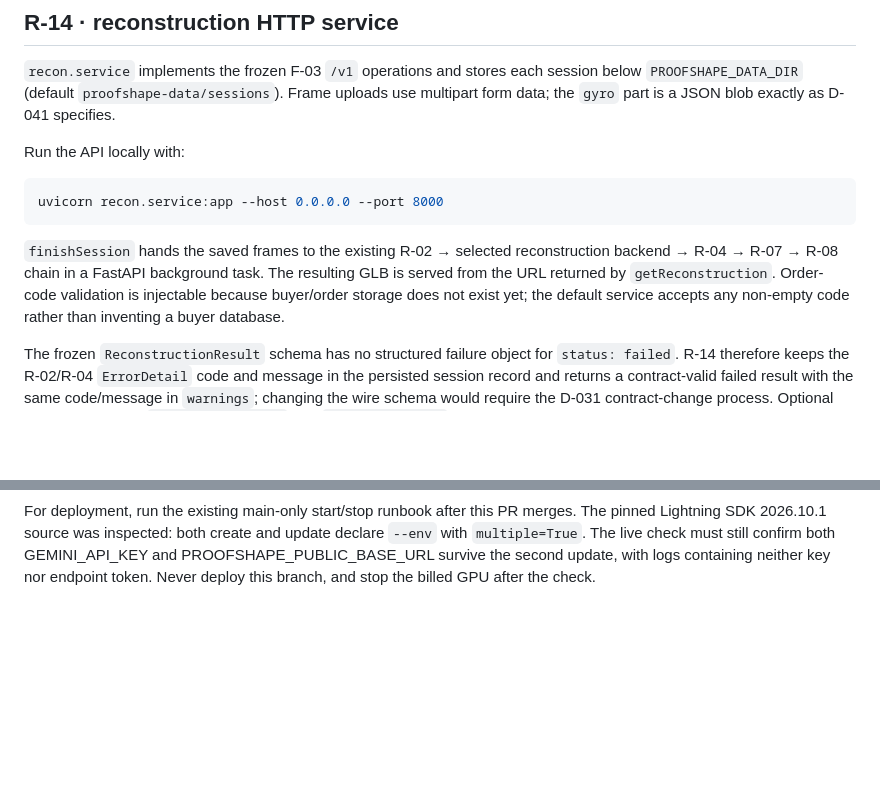
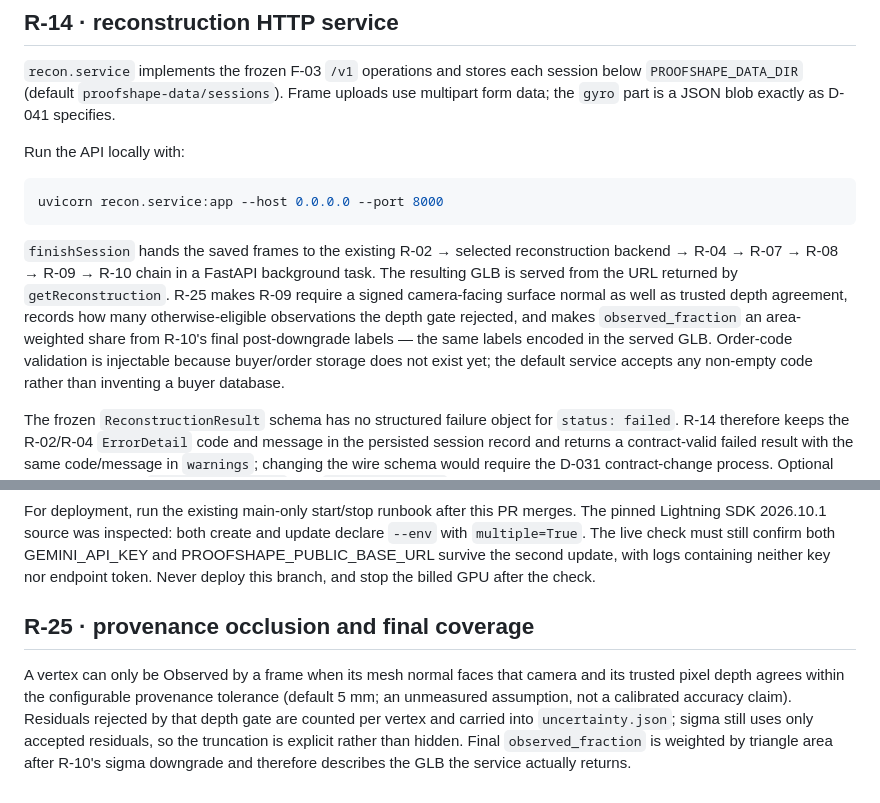
Before and after one commit to proofshape/proofshape, a Markdown page: recon/README.md, 2 parts joined by grey strips. GitHub-like rendering; blank space fills up the shorter version.

Commit message:
R-25 document recon/README.md

````diff
--- a/recon/README.md
+++ b/recon/README.md
@@ -21,8 +21,11 @@ uvicorn recon.service:app --host 0.0.0.0 --port 8000
 ```
 
 `finishSession` hands the saved frames to the existing R-02 → selected reconstruction backend →
-R-04 → R-07 → R-08 chain in a FastAPI background task. The resulting GLB is served from the
-URL returned by `getReconstruction`. Order-code validation is injectable because buyer/order
+R-04 → R-07 → R-08 → R-09 → R-10 chain in a FastAPI background task. The resulting GLB is served from the
+URL returned by `getReconstruction`. R-25 makes R-09 require a signed camera-facing surface
+normal as well as trusted depth agreement, records how many otherwise-eligible observations the
+depth gate rejected, and makes `observed_fraction` an area-weighted share from R-10's final
+post-downgrade labels — the same labels encoded in the served GLB. Order-code validation is injectable because buyer/order
 storage does not exist yet; the default service accepts any non-empty code rather than inventing
 a buyer database.
 
@@ -394,3 +397,13 @@ pinned Lightning SDK 2026.10.1 source was inspected: both create and update decl
 `--env` with `multiple=True`. The live check must still confirm both GEMINI_API_KEY and
 PROOFSHAPE_PUBLIC_BASE_URL survive the second update, with logs containing neither key
 nor endpoint token. Never deploy this branch, and stop the billed GPU after the check.
+
+
+## R-25 · provenance occlusion and final coverage
+
+A vertex can only be Observed by a frame when its mesh normal faces that camera and its trusted
+pixel depth agrees within the configurable provenance tolerance (default 5 mm; an unmeasured
+assumption, not a calibrated accuracy claim). Residuals rejected by that depth gate are counted
+per vertex and carried into `uncertainty.json`; sigma still uses only accepted residuals, so the
+truncation is explicit rather than hidden. Final `observed_fraction` is weighted by triangle area
+after R-10's sigma downgrade and therefore describes the GLB the service actually returns.
````
